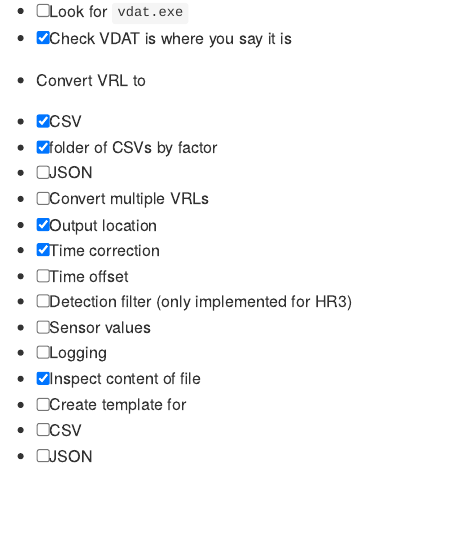
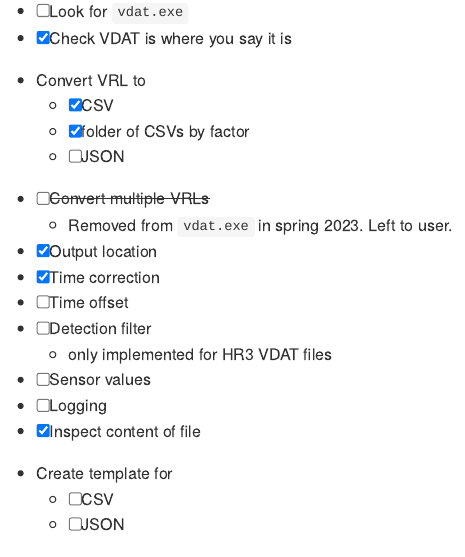
Before and after one commit to mhpob/rvdat, an R Markdown document (README.Rmd): the page in a window 1100 px wide, from 1380 px down. The pictures show the output file README.md that the author committed with the source, drawn offline in the style of GitHub; badge pictures from the web are left out.

Commit message:
readme notes

```diff
--- a/README.Rmd
+++ b/README.Rmd
@@ -73,20 +73,22 @@ remotes::install_github("mhpob/rvdat")
 -   [ ] Look for `vdat.exe`
 -   [X] Check VDAT is where you say it is
 -   Convert VRL to
--   [X] CSV
--   [X] folder of CSVs by factor
--   [ ] JSON
--   [ ] Convert multiple VRLs
+    -   [X] CSV
+    -   [X] folder of CSVs by factor
+    -   [ ] JSON
+-   [ ] ~~Convert multiple VRLs~~
+    -   Removed from `vdat.exe` in spring 2023. Left to user.
 -   [X] Output location
 -   [X] Time correction
 -   [ ] Time offset
--   [ ] Detection filter (only implemented for HR3)
+-   [ ] Detection filter
+    -   only implemented for HR3 VDAT files
 -   [ ] Sensor values
 -   [ ] Logging
 -   [X] Inspect content of file
--   [ ] Create template for
--   [ ] CSV
--   [ ] JSON
+-   Create template for
+    -   [ ] CSV
+    -   [ ] JSON
 
 
 ## Using the package
```
Also changed, not shown: README.md.
